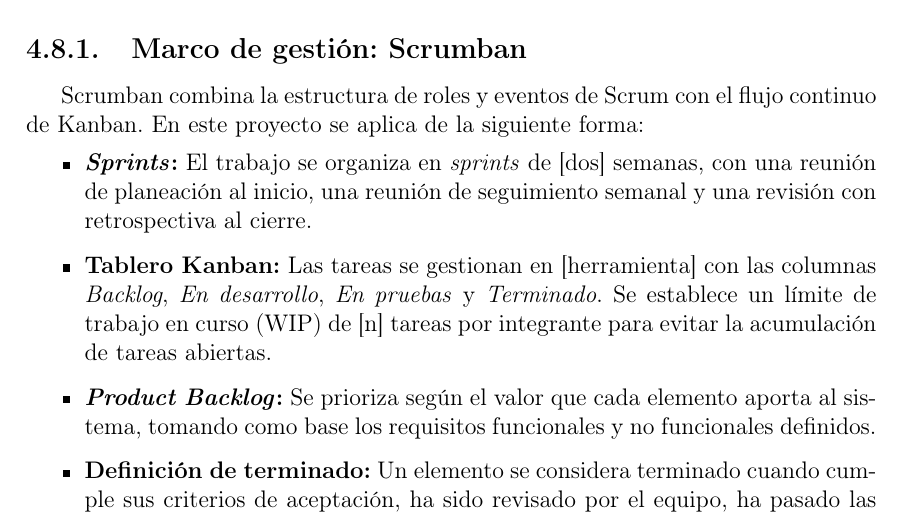
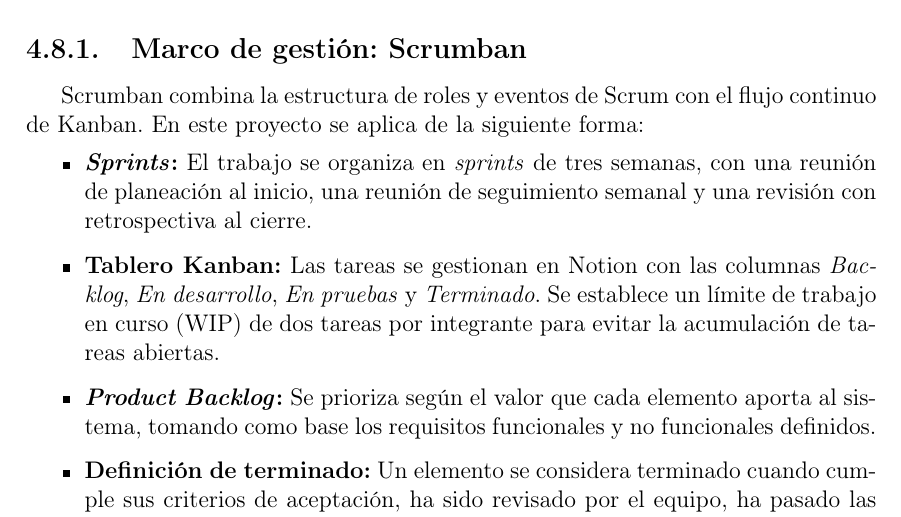
Before and after one commit to lansan69/Trabajo-terminal, a LaTeX document (main.tex, which reads documents/capitulo4_marco_metodologico/4.8_Metodologia_de_desarrollo_de_software/seccion4_8.tex): part of page 60 of 189, cut so that both start at the same text. Compiled offline with pdfLaTeX.

Commit message:
docs(metodologia): completa los marcadores de Scrumban en 4.8
Sprints de tres semanas, tablero en Notion y límite WIP de dos tareas
por integrante.

Co-Authored-By: Claude Opus 5.5 <noreply@anthropic.com>

```diff
--- a/documents/capitulo4_marco_metodologico/4.8_Metodologia_de_desarrollo_de_software/seccion4_8.tex
+++ b/documents/capitulo4_marco_metodologico/4.8_Metodologia_de_desarrollo_de_software/seccion4_8.tex
@@ -14,8 +14,8 @@ Se eligió esta estrategia porque los requisitos del sistema pueden ajustarse co
 Scrumban combina la estructura de roles y eventos de Scrum con el flujo continuo de Kanban. En este proyecto se aplica de la siguiente forma:
 
 \begin{itemize}
-    \item \textbf{\textit{Sprints}:} El trabajo se organiza en \textit{sprints} de [dos] semanas, con una reunión de planeación al inicio, una reunión de seguimiento semanal y una revisión con retrospectiva al cierre.
-    \item \textbf{Tablero Kanban:} Las tareas se gestionan en [herramienta] con las columnas \textit{Backlog}, \textit{En desarrollo}, \textit{En pruebas} y \textit{Terminado}. Se establece un límite de trabajo en curso (WIP) de [n] tareas por integrante para evitar la acumulación de tareas abiertas.
+    \item \textbf{\textit{Sprints}:} El trabajo se organiza en \textit{sprints} de tres semanas, con una reunión de planeación al inicio, una reunión de seguimiento semanal y una revisión con retrospectiva al cierre.
+    \item \textbf{Tablero Kanban:} Las tareas se gestionan en Notion con las columnas \textit{Backlog}, \textit{En desarrollo}, \textit{En pruebas} y \textit{Terminado}. Se establece un límite de trabajo en curso (WIP) de dos tareas por integrante para evitar la acumulación de tareas abiertas.
     \item \textbf{\textit{Product Backlog}:} Se prioriza según el valor que cada elemento aporta al sistema, tomando como base los requisitos funcionales y no funcionales definidos.
     \item \textbf{Definición de terminado:} Un elemento se considera terminado cuando cumple sus criterios de aceptación, ha sido revisado por el equipo, ha pasado las pruebas correspondientes y ha sido validado por el \textit{Product Owner}.
 \end{itemize}
```
